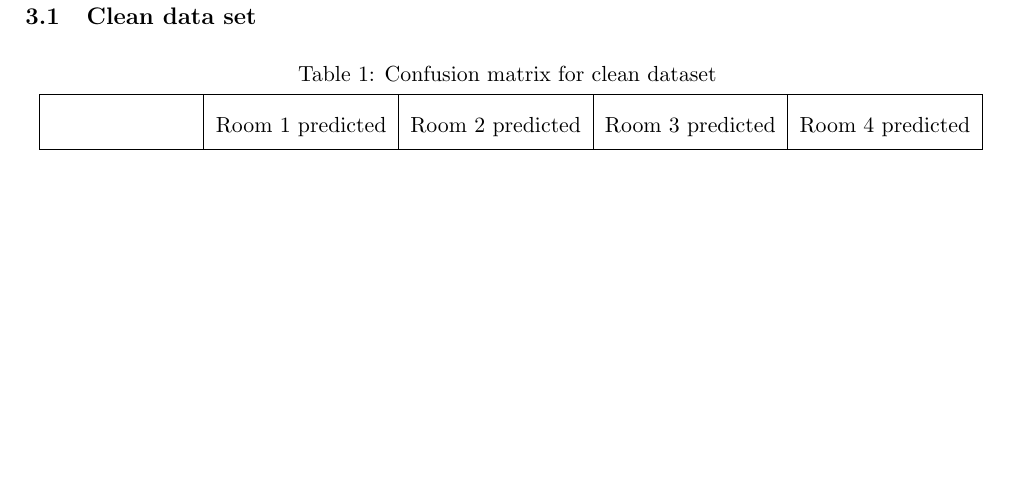
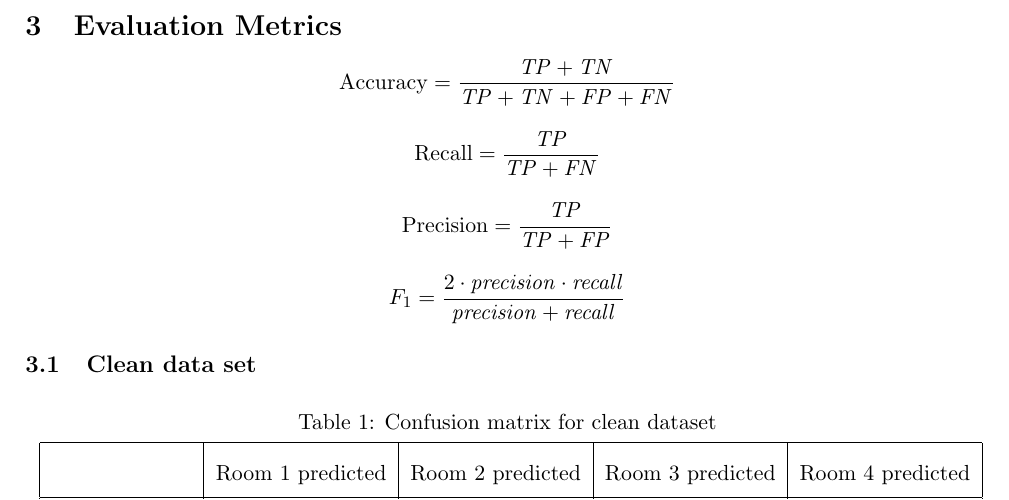
Before and after one commit to mushy2003/DecisionTreeMLCW1, a LaTeX document (CW1/report.tex): part of page 2 of 4 before the commit and part of page 2 of 5 after it, cut at the place of the change, the shorter picture padded with empty space. Compiled offline with pdfLaTeX.

Commit message:
Added formulas for evaluation metrics

```diff
--- a/CW1/report.tex
+++ b/CW1/report.tex
@@ -1,6 +1,7 @@
 \documentclass[a4paper, 11pt]{article}
 \usepackage[british]{babel}
 \usepackage{graphicx}
+\usepackage{amsmath}
 \usepackage[top=3cm, bottom=3cm, left = 2cm, right = 2cm]{geometry}
 \geometry{a4paper}
 \usepackage[utf8]{inputenc}
@@ -31,6 +32,18 @@ The following is the Decision Tree that was formed as a result of doing 10-fold
 
 \pagebreak
 \section{Evaluation Metrics}
+
+    \[ \ensuremath{\operatorname{Accuracy}} = \frac{\mathit{TP} +
+   \mathit{TN}}{\mathit{TP} + \mathit{TN} +
+   \mathit{FP} + \mathit{FN}} \]
+
+   \[ \ensuremath{\operatorname{Recall}} = \frac{\mathit{TP}}{\mathit{TP} +
+   \mathit{FN}} \]
+
+   \[ \ensuremath{\operatorname{Precision}} = \frac{\mathit{TP}}{\mathit{TP} +
+   \mathit{FP}} \]
+
+   \[ F_1 = \frac{2 \cdot \mathit{precision} \cdot \mathit{recall}}{\mathit{precision} + \mathit{recall}} \]
 
     \subsection{Clean data set}
     \renewcommand{\arraystretch}{2}
```
